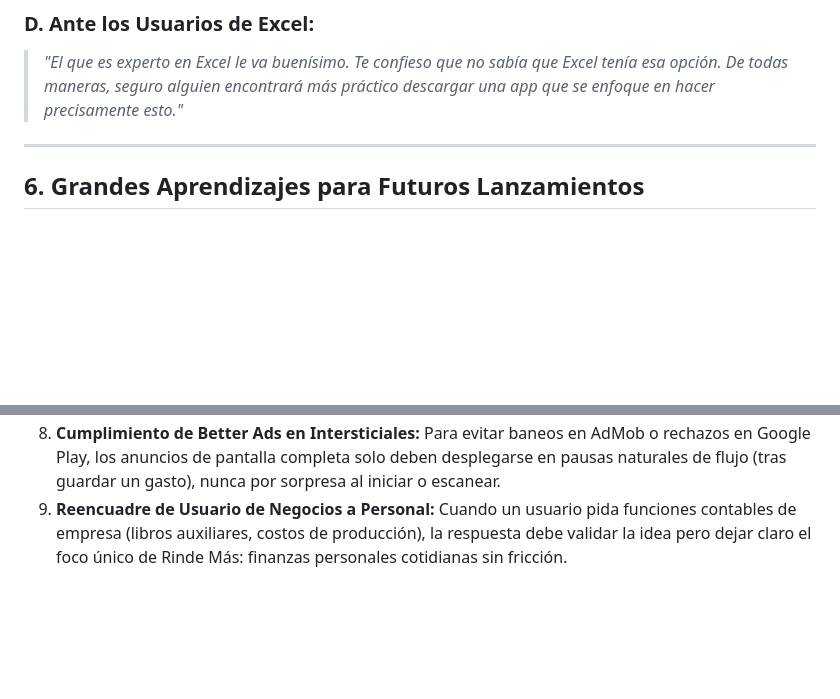
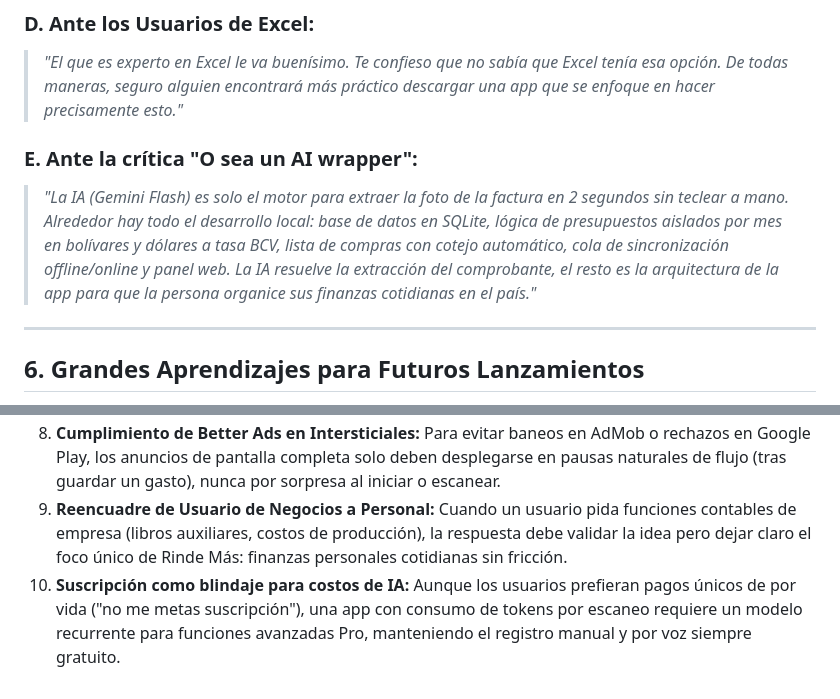
Before and after one commit to cesarluisweb/gastoscan-ai, a Markdown page: DOC_BITACORA_MARKETING.md, 2 parts joined by grey strips. Drawn GitHub-style; blank space fills up the shorter version.

Commit message:
docs: registrar respuesta a AI wrapper y aprendizaje de suscripciones en DOC_BITACORA_MARKETING.md

```diff
--- a/DOC_BITACORA_MARKETING.md
+++ b/DOC_BITACORA_MARKETING.md
@@ -114,6 +114,9 @@ Este documento registra la estrategia real ejecutada en comunidades, los textos
 ### D. Ante los Usuarios de Excel:
 > *"El que es experto en Excel le va buenísimo. Te confieso que no sabía que Excel tenía esa opción. De todas maneras, seguro alguien encontrará más práctico descargar una app que se enfoque en hacer precisamente esto."*
 
+### E. Ante la crítica "O sea un AI wrapper":
+> *"La IA (Gemini Flash) es solo el motor para extraer la foto de la factura en 2 segundos sin teclear a mano. Alrededor hay todo el desarrollo local: base de datos en SQLite, lógica de presupuestos aislados por mes en bolívares y dólares a tasa BCV, lista de compras con cotejo automático, cola de sincronización offline/online y panel web. La IA resuelve la extracción del comprobante, el resto es la arquitectura de la app para que la persona organice sus finanzas cotidianas en el país."*
+
 ---
 
 ## 6. Grandes Aprendizajes para Futuros Lanzamientos
@@ -127,3 +130,4 @@ Este documento registra la estrategia real ejecutada en comunidades, los textos
 7. **No forzar ni insistir con el login:** Mantener una experiencia 100% funcional sin cuenta obligatoria genera mucha mayor adopción y confianza en usuarios primerizos.
 8. **Cumplimiento de Better Ads en Intersticiales:** Para evitar baneos en AdMob o rechazos en Google Play, los anuncios de pantalla completa solo deben desplegarse en pausas naturales de flujo (tras guardar un gasto), nunca por sorpresa al iniciar o escanear.
 9. **Reencuadre de Usuario de Negocios a Personal:** Cuando un usuario pida funciones contables de empresa (libros auxiliares, costos de producción), la respuesta debe validar la idea pero dejar claro el foco único de Rinde Más: finanzas personales cotidianas sin fricción.
+10. **Suscripción como blindaje para costos de IA:** Aunque los usuarios prefieran pagos únicos de por vida ("no me metas suscripción"), una app con consumo de tokens por escaneo requiere un modelo recurrente para funciones avanzadas Pro, manteniendo el registro manual y por voz siempre gratuito.
```
